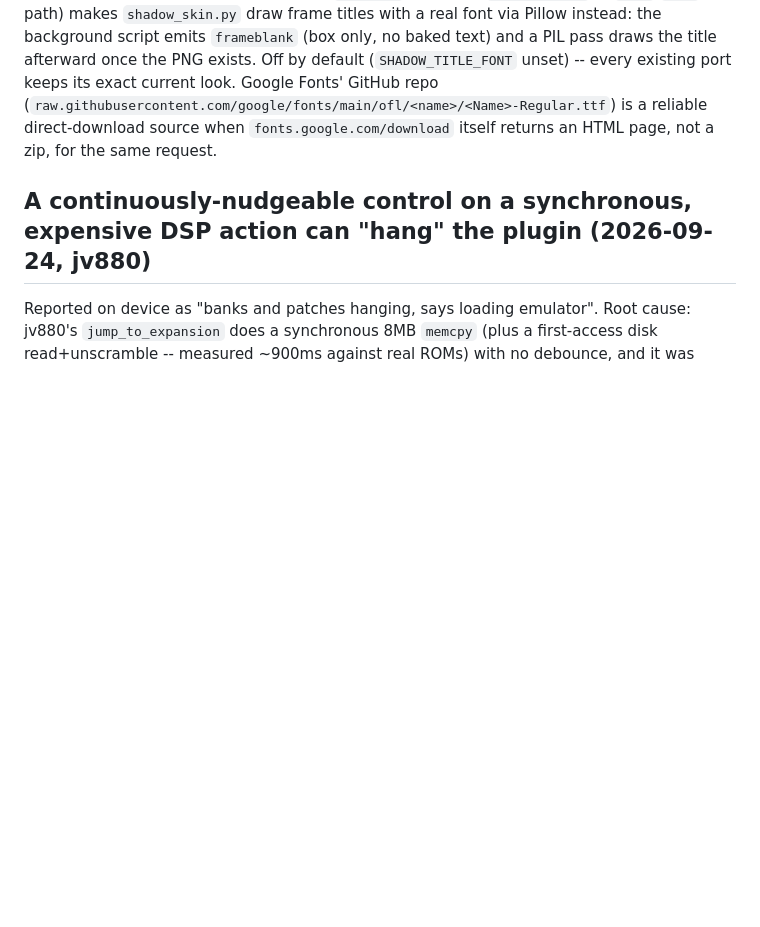
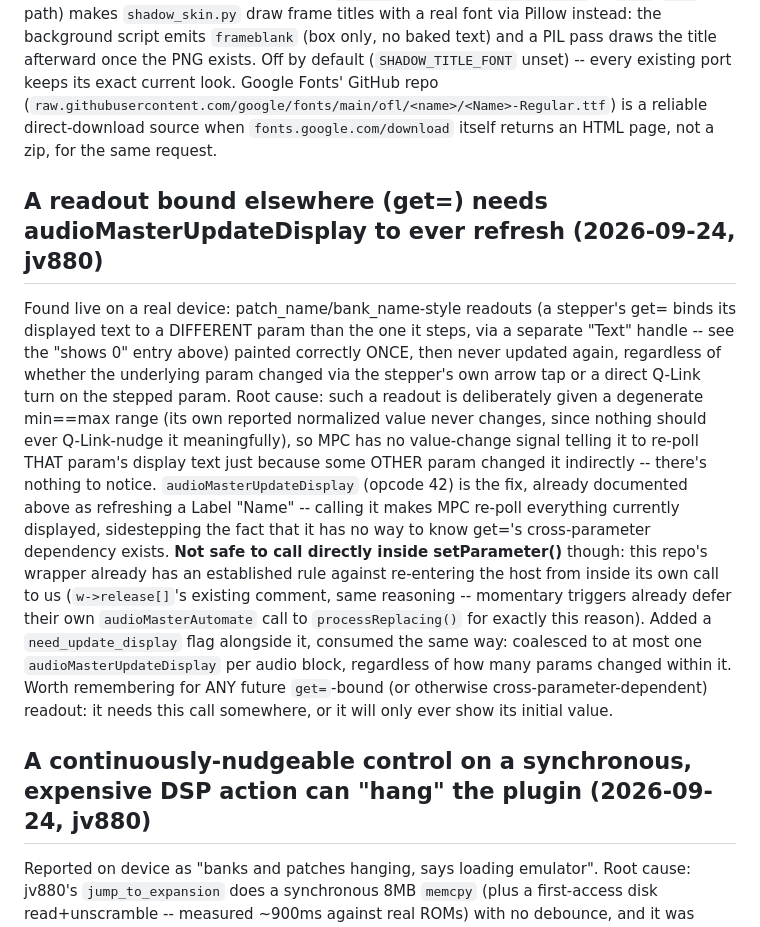
Before and after one commit to sd88me/mpc-vst, a Markdown page: docs/NOTES.md, the part around the change. Rendered like a GitHub page; blank space fills up the shorter version.

Commit message:
docs: audioMasterUpdateDisplay needed for get=-bound readouts to ever refresh

```diff
--- a/docs/NOTES.md
+++ b/docs/NOTES.md
@@ -268,6 +268,26 @@ Google Fonts' GitHub repo (`raw.githubusercontent.com/google/fonts/main/ofl/<nam
 is a reliable direct-download source when `fonts.google.com/download` itself returns an HTML page,
 not a zip, for the same request.
 
+## A readout bound elsewhere (get=) needs audioMasterUpdateDisplay to ever refresh (2026-09-24, jv880)
+Found live on a real device: patch_name/bank_name-style readouts (a stepper's get= binds its
+displayed text to a DIFFERENT param than the one it steps, via a separate "Text" handle -- see the
+"shows 0" entry above) painted correctly ONCE, then never updated again, regardless of whether the
+underlying param changed via the stepper's own arrow tap or a direct Q-Link turn on the stepped
+param. Root cause: such a readout is deliberately given a degenerate min==max range (its own
+reported normalized value never changes, since nothing should ever Q-Link-nudge it meaningfully),
+so MPC has no value-change signal telling it to re-poll THAT param's display text just because some
+OTHER param changed it indirectly -- there's nothing to notice.
+`audioMasterUpdateDisplay` (opcode 42) is the fix, already documented above as refreshing a Label
+"Name" -- calling it makes MPC re-poll everything currently displayed, sidestepping the fact that it
+has no way to know get='s cross-parameter dependency exists. **Not safe to call directly inside
+setParameter()** though: this repo's wrapper already has an established rule against re-entering the
+host from inside its own call to us (`w->release[]`'s existing comment, same reasoning -- momentary
+triggers already defer their own `audioMasterAutomate` call to `processReplacing()` for exactly this
+reason). Added a `need_update_display` flag alongside it, consumed the same way: coalesced to at
+most one `audioMasterUpdateDisplay` per audio block, regardless of how many params changed within
+it. Worth remembering for ANY future `get=`-bound (or otherwise cross-parameter-dependent) readout:
+it needs this call somewhere, or it will only ever show its initial value.
+
 ## A continuously-nudgeable control on a synchronous, expensive DSP action can "hang" the plugin (2026-09-24, jv880)
 Reported on device as "banks and patches hanging, says loading emulator". Root cause: jv880's
 `jump_to_expansion` does a synchronous 8MB `memcpy` (plus a first-access disk read+unscramble --
```
